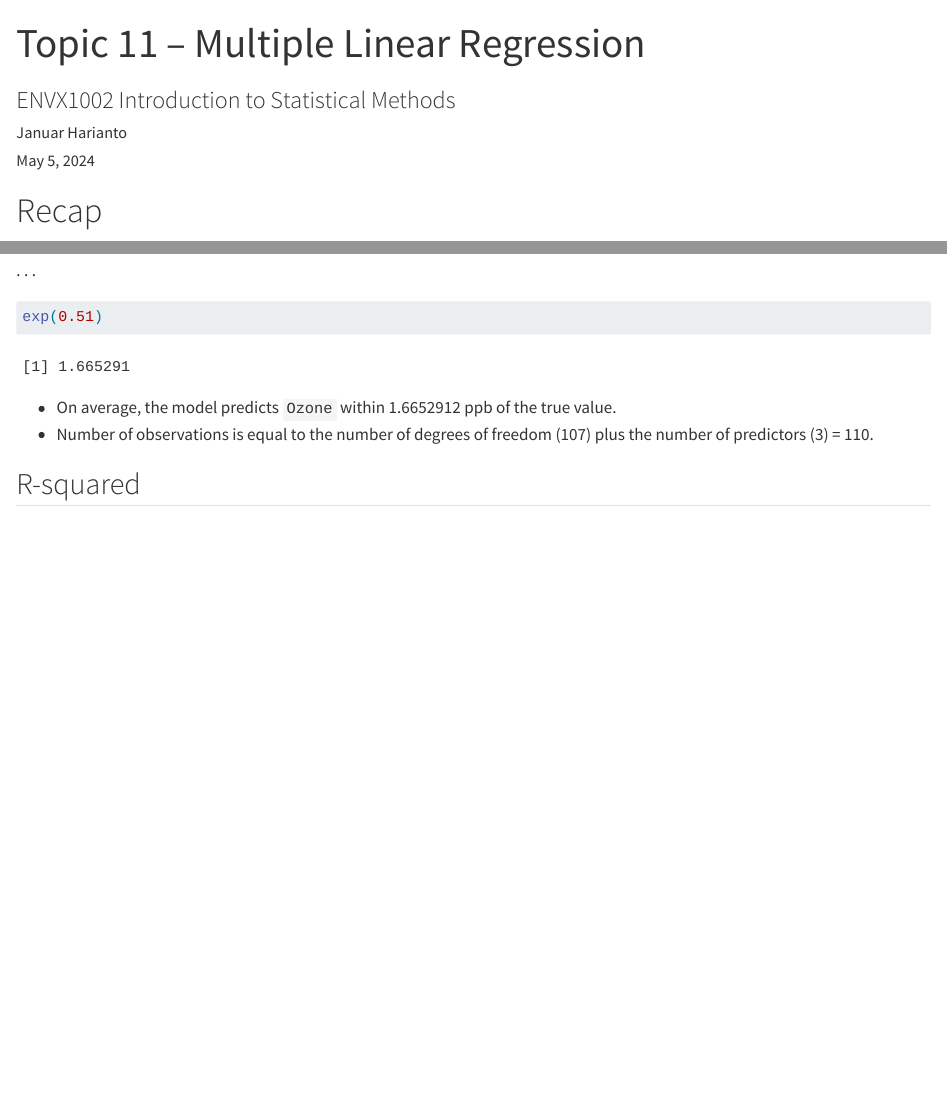
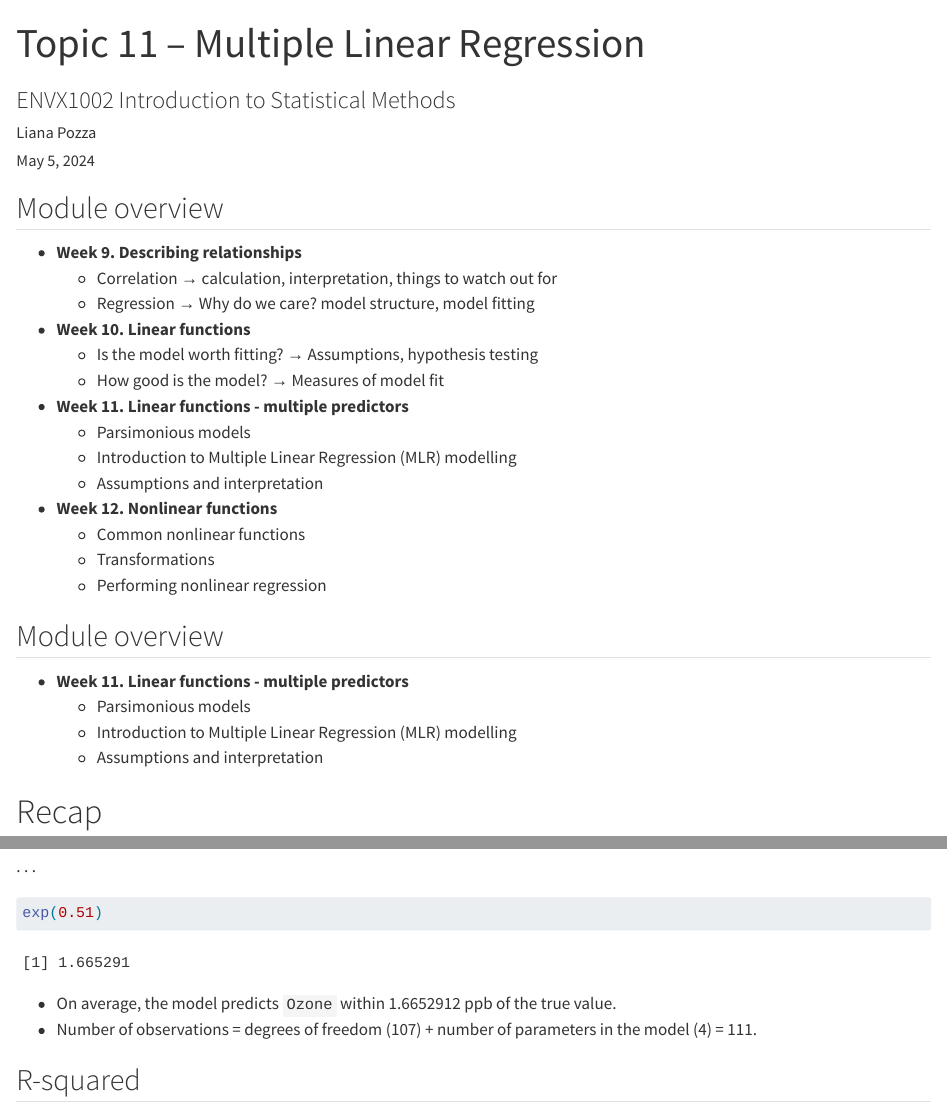
Before and after one commit to ENVX-resources/ENVX1002-2024-Lecture-Topic11, a Quarto document (envx1002-w11-lecture.qmd): the page in a window 1100 px wide, from its top, and a second part further down, joined at a grey line. Rendered offline with R 4.5, knitr and Pandoc in place of Quarto, with nearby package versions; some code elsewhere in the file could not run offline; long lines of code are wrapped.

Commit message:
updating for 2024

````diff
--- a/envx1002-w11-lecture.qmd
+++ b/envx1002-w11-lecture.qmd
@@ -1,7 +1,7 @@
 ---
 title: Topic 11 -- Multiple Linear Regression
 subtitle: ENVX1002 Introduction to Statistical Methods
-author: Januar Harianto
+author: Liana Pozza
 institute: The University of Sydney
 date: last-modified # today | last-modified
 date-format: "MMM YYYY" # see https://momentjs.com/docs/#/displaying/format/
@@ -19,6 +19,40 @@ pacman::p_load_gh("datalorax/equatiomatic")
 
 ggplot2::theme_set(cowplot::theme_half_open())
 ```
+
+
+## Module overview
+
+- **Week 9. Describing relationships**
+    + Correlation &rarr; calculation, interpretation, things to watch out for
+    + Regression &rarr; Why do we care? model structure, model fitting
+
+- **Week 10. Linear functions**
+    + Is the model worth fitting? &rarr; Assumptions, hypothesis testing
+    + How good is the model? &rarr; Measures of model fit
+
+- **Week 11. Linear functions - multiple predictors**
+    + Parsimonious models
+    + Introduction to Multiple Linear Regression (MLR) modelling
+    + Assumptions and interpretation
+
+- **Week 12. Nonlinear functions**
+    + Common nonlinear functions
+    + Transformations
+    + Performing nonlinear regression
+
+
+## Module overview
+
+- **Week 11. Linear functions - multiple predictors**
+    + Parsimonious models
+    + Introduction to Multiple Linear Regression (MLR) modelling
+    + Assumptions and interpretation
+
+
+
+
+
 
 # Recap
 
@@ -447,7 +481,7 @@ exp(0.51)
 ```
 
 - On average, the model predicts `Ozone` within `r exp(0.51)` ppb of the true value.
-- Number of observations is equal to the number of degrees of freedom (107) plus the number of predictors (3) = 110.
+- Number of observations = degrees of freedom (107) + number of parameters in the model (4) = 111.
 
 ## R-squared
 
````
Also changed, not shown: envx1002-w11-lecture.html (added), 5 other files.
